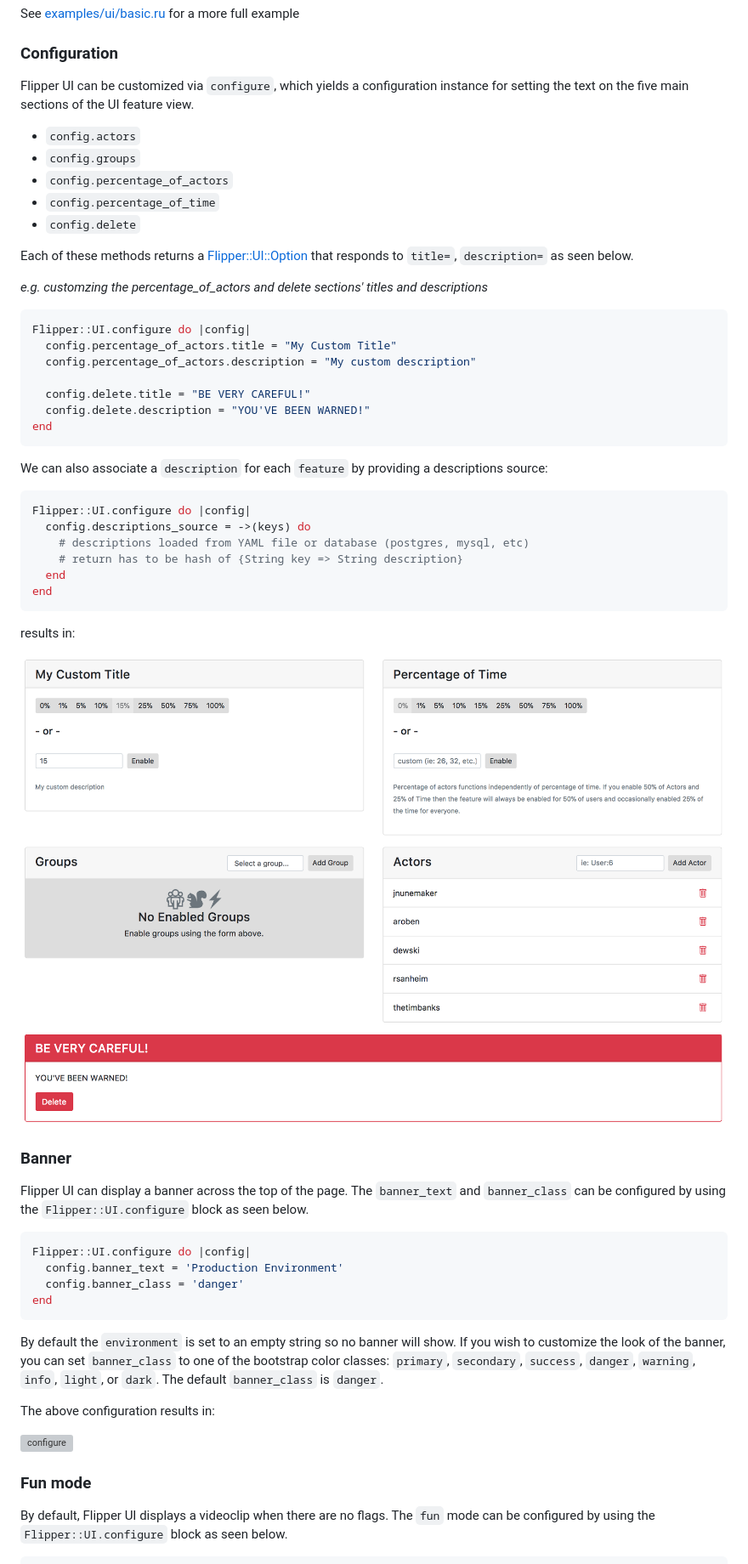
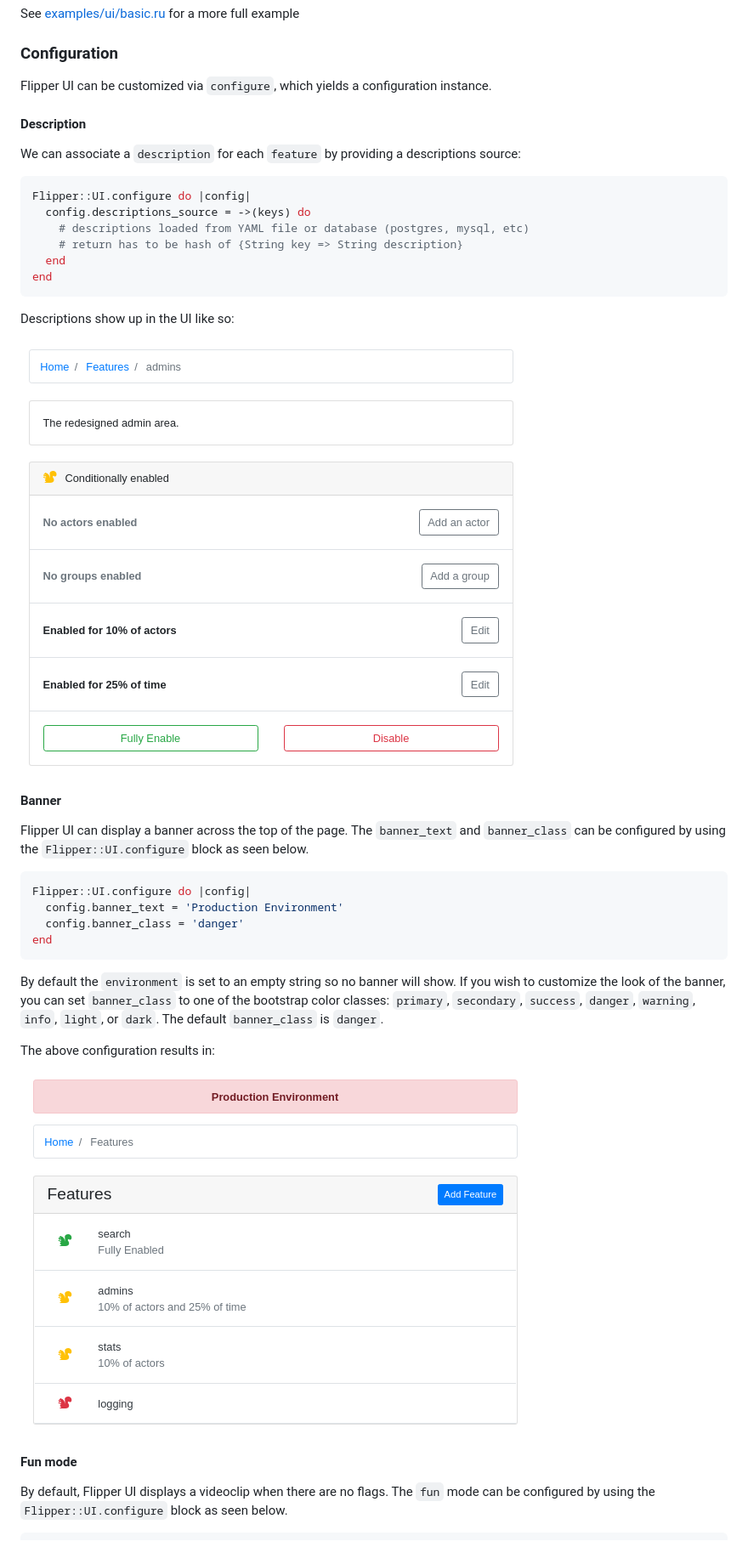
Before and after one commit to flippercloud/flipper, a Markdown page: docs/ui/README.md, the part around one of its changes. Shown at 85% size. Rendered like a GitHub page; pictures changed too: docs/ui/images/banner.png (added), docs/ui/images/configured-ui.png (deleted), docs/ui/images/description.png (added); grey boxes are pictures that could not be loaded.

Commit message:
Update docs and screenshots for 0.18

````diff
--- a/docs/ui/README.md
+++ b/docs/ui/README.md
@@ -127,28 +129,11 @@ See [examples/ui/basic.ru](https://github.com/jnunemaker/flipper/blob/master/exa
 
 ### Configuration
 
-Flipper UI can be customized via `configure`, which yields a configuration instance for setting the text on the five main sections of the UI feature view.
+Flipper UI can be customized via `configure`, which yields a configuration instance.
 
-* `config.actors`
-* `config.groups`
-* `config.percentage_of_actors`
-* `config.percentage_of_time`
-* `config.delete`
+#### Description
 
-Each of these methods returns a [Flipper::UI::Option](https://github.com/jnunemaker/flipper/blob/master/lib/flipper/ui/configuration/option.rb) that responds to `title=`, `description=` as seen below.
-
-*e.g. customzing the percentage_of_actors and delete sections' titles and descriptions*
-```ruby
-Flipper::UI.configure do |config|
-  config.percentage_of_actors.title = "My Custom Title"
-  config.percentage_of_actors.description = "My custom description"
-
-  config.delete.title = "BE VERY CAREFUL!"
-  config.delete.description = "YOU'VE BEEN WARNED!"
-end
-```
-
-We can also associate a `description` for each `feature` by providing a descriptions source:
+We can associate a `description` for each `feature` by providing a descriptions source:
 
 ```ruby
 Flipper::UI.configure do |config|
@@ -159,11 +144,11 @@ Flipper::UI.configure do |config|
 end
 ```
 
-results in:
+Descriptions show up in the UI like so:
 
-![configure](images/configured-ui.png)
+![description](images/description.png)
 
-### Banner
+#### Banner
 
 Flipper UI can display a banner across the top of the page. The `banner_text` and `banner_class` can be configured by using the `Flipper::UI.configure` block as seen below.
 
@@ -178,9 +163,9 @@ By default the `environment` is set to an empty string so no banner will show. I
 
 The above configuration results in:
 
-![configure](images/environment-banner.png)
+![banner](images/banner.png)
 
-### Fun mode
+#### Fun mode
 
 By default, Flipper UI displays a videoclip when there are no flags. The `fun` mode can be configured by using the `Flipper::UI.configure` block as seen below.
 
````
Also changed, not shown: other parts of docs/ui/README.md (+2 -0 lines), docs/ui/images/feature.png, docs/ui/images/features.png, 1 other file.
